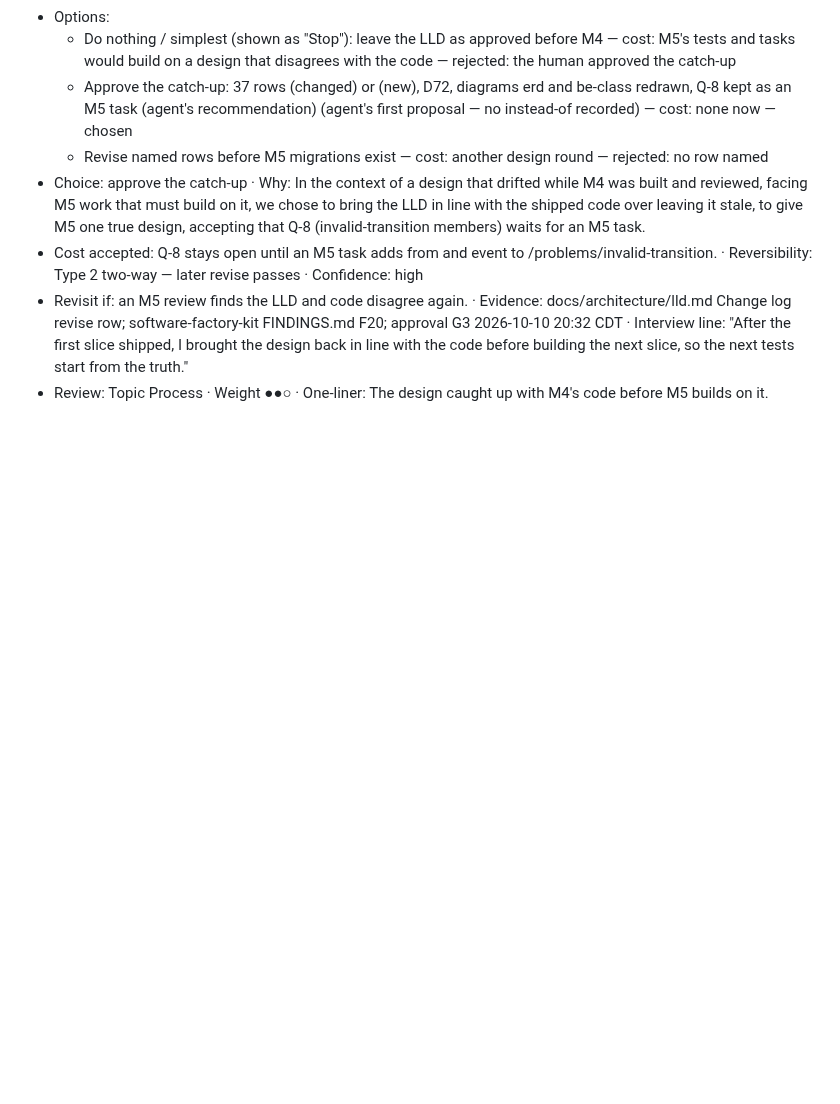
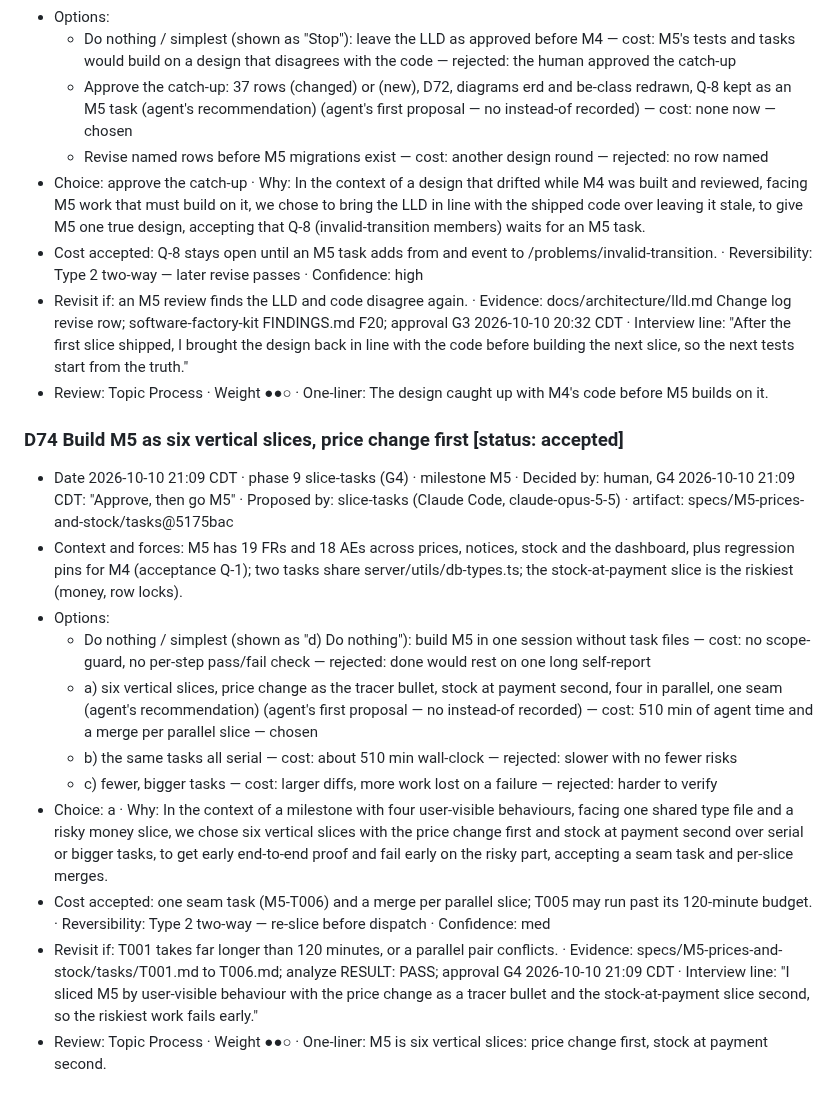
Before and after one commit to hisefath/cerbo-supplement-store, a Markdown page: docs/decisions/DECISION_JOURNAL.md, the part around the change. GitHub-like rendering; blank space fills up the shorter version.

Commit message:
G4 approved for M5 (D74); go M5
Co-Authored-By: Claude Opus 5.5 <noreply@anthropic.com>

```diff
--- a/docs/decisions/DECISION_JOURNAL.md
+++ b/docs/decisions/DECISION_JOURNAL.md
@@ -839,3 +839,16 @@ Copy this block for each new entry (D-ids increase by one, starting at D1):
 - Cost accepted: Q-8 stays open until an M5 task adds from and event to /problems/invalid-transition. · Reversibility: Type 2 two-way — later revise passes · Confidence: high
 - Revisit if: an M5 review finds the LLD and code disagree again. · Evidence: docs/architecture/lld.md Change log revise row; software-factory-kit FINDINGS.md F20; approval G3 2026-10-10 20:32 CDT · Interview line: "After the first slice shipped, I brought the design back in line with the code before building the next slice, so the next tests start from the truth."
 - Review: Topic Process · Weight ●●○ · One-liner: The design caught up with M4's code before M5 builds on it.
+
+### D74 Build M5 as six vertical slices, price change first  [status: accepted]
+- Date 2026-10-10 21:09 CDT · phase 9 slice-tasks (G4) · milestone M5 · Decided by: human, G4 2026-10-10 21:09 CDT: "Approve, then go M5" · Proposed by: slice-tasks (Claude Code, claude-opus-5-5) · artifact: specs/M5-prices-and-stock/tasks@5175bac
+- Context and forces: M5 has 19 FRs and 18 AEs across prices, notices, stock and the dashboard, plus regression pins for M4 (acceptance Q-1); two tasks share server/utils/db-types.ts; the stock-at-payment slice is the riskiest (money, row locks).
+- Options:
+  - Do nothing / simplest (shown as "d) Do nothing"): build M5 in one session without task files — cost: no scope-guard, no per-step pass/fail check — rejected: done would rest on one long self-report
+  - a) six vertical slices, price change as the tracer bullet, stock at payment second, four in parallel, one seam (agent's recommendation) (agent's first proposal — no instead-of recorded) — cost: 510 min of agent time and a merge per parallel slice — chosen
+  - b) the same tasks all serial — cost: about 510 min wall-clock — rejected: slower with no fewer risks
+  - c) fewer, bigger tasks — cost: larger diffs, more work lost on a failure — rejected: harder to verify
+- Choice: a · Why: In the context of a milestone with four user-visible behaviours, facing one shared type file and a risky money slice, we chose six vertical slices with the price change first and stock at payment second over serial or bigger tasks, to get early end-to-end proof and fail early on the risky part, accepting a seam task and per-slice merges.
+- Cost accepted: one seam task (M5-T006) and a merge per parallel slice; T005 may run past its 120-minute budget. · Reversibility: Type 2 two-way — re-slice before dispatch · Confidence: med
+- Revisit if: T001 takes far longer than 120 minutes, or a parallel pair conflicts. · Evidence: specs/M5-prices-and-stock/tasks/T001.md to T006.md; analyze RESULT: PASS; approval G4 2026-10-10 21:09 CDT · Interview line: "I sliced M5 by user-visible behaviour with the price change as a tracer bullet and the stock-at-payment slice second, so the riskiest work fails early."
+- Review: Topic Process · Weight ●●○ · One-liner: M5 is six vertical slices: price change first, stock at payment second.
```
Also changed, not shown: .handoff/TRACKER.md (+8 -0 lines), docs/decisions/REVIEW.md (+3 -1 lines).
